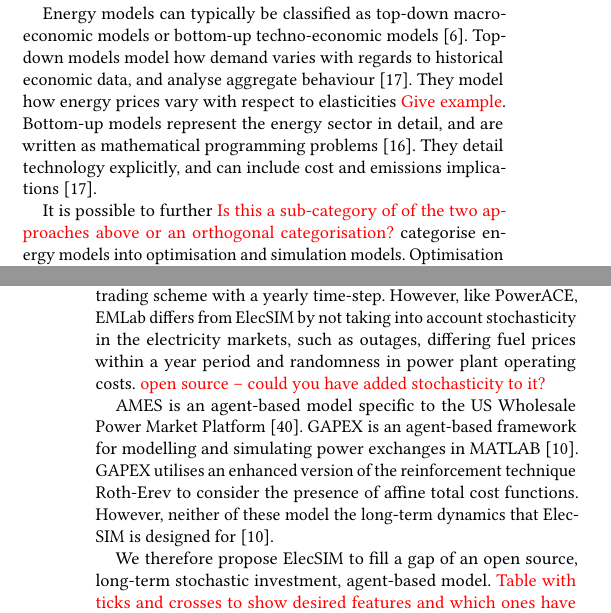
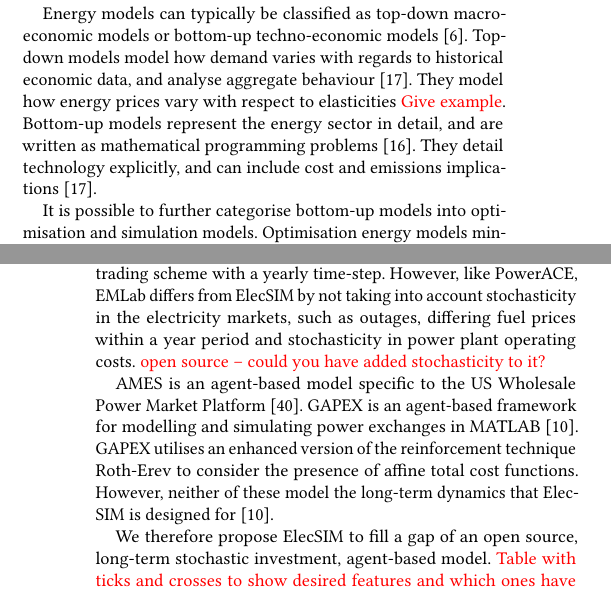
Before and after one commit to alexanderkell/elecsim-paper, a LaTeX paper (template/samples/sample-sigconf.tex, which reads template/samples/literature_review.tex): two parts of the columns of pages 2 and 3 of 10, joined at a grey line, cut so that both start at the same text, the shorter picture padded with empty space. Compiled offline with pdfLaTeX.

Commit message:
Categorisation of bottom-up modes

```diff
--- a/template/samples/literature_review.tex
+++ b/template/samples/literature_review.tex
@@ -4,7 +4,7 @@ Energy policy modelling is an example where simulation can be used. Real-life ex
 
 Energy models can typically be classified as top-down macro-economic models or bottom-up techno-economic models~\cite{Bohringer1998}. Top-down models model how demand varies with regards to historical economic data, and analyse aggregate behaviour~\cite{Hall2016}. They model how energy prices vary with respect to elasticities {\color{red}Give example}. Bottom-up models represent the energy sector in detail, and are written as mathematical programming problems~\cite{Gargiulo2013}. They detail technology explicitly, and can include cost and emissions implications~\cite{Hall2016}.
 
-It is possible to further {\color{red}Is this a sub-category of of the two approaches above or an orthogonal categorisation?} categorise energy models into optimisation and simulation models. Optimisation energy models minimise costs or maximise welfare from the perspective of a central planner, for instance a government~\cite{Keles2017}. A use-case would be a government that wants cheap, reliable and low-carbon electricity supply by a future date. An optimisation model would find the optimal mix of generators to meet this whilst taking into account the constraints. Examples of optimisation models are MARKAL/TIMES~\cite{Fishbone1981} and MESSAGE~\cite{Schrattenholzer1981}. MARKAL is possibly the most widely used general purpose energy systems model~\cite{Pfenninger2014}.
+It is possible to further categorise bottom-up models into optimisation and simulation models. Optimisation energy models minimise costs or maximise welfare from the perspective of a central planner, for instance a government~\cite{Keles2017}. A use-case would be a government that wants cheap, reliable and low-carbon electricity supply by a future date. An optimisation model would find the optimal mix of generators to meet this whilst taking into account the constraints. Examples of optimisation models are MARKAL/TIMES~\cite{Fishbone1981} and MESSAGE~\cite{Schrattenholzer1981}. MARKAL is possibly the most widely used general purpose energy systems model~\cite{Pfenninger2014}.
 
 However, electricity market liberalisation in many Western democracies has changed the framework conditions. Centralised, monopolistic, decision making entities has given way to multiple heterogeneous agents acting in their own best interest~\cite{Most2010}. Therefore, certain policy options which encourage changes must be used by a central planner to attain a desired outcome, for example carbon taxes or subsidies. It is therefore proposed that these complex agents are modelled using agent-based modelling.
 
@@ -16,7 +16,7 @@ EMCAS is a closed source agent-based framework which investigates the interactio
 
 PowerACE is also a closed source agent-based simulation of electricity markets that integrates short-term perspectives of daily electricity trading and long-term investment decisions~\cite{Rothengatter2007}. Similarly to ElecSIM, PowerACE initialises agents with all power plants in their respective country. However, unlike ElecSIM, PowerACE does not take into account stochasticity of price risks in electricity markets which is of crucial importance to real markets~\cite{Most2010}.
 
-EMLab is also an agent-based modelling toolkit for the electricity market~\cite{Chappin2017}. EMLab models an endogenous European emissions trading scheme with a yearly time-step. However, like PowerACE, EMLab differs from ElecSIM by not taking into account stochasticity in the electricity markets, such as outages, differing fuel prices within a year period and randomness in power plant operating costs. {\color{red} open source -- could you have added stochasticity to it?}
+EMLab is also an agent-based modelling toolkit for the electricity market~\cite{Chappin2017}. EMLab models an endogenous European emissions trading scheme with a yearly time-step. However, like PowerACE, EMLab differs from ElecSIM by not taking into account stochasticity in the electricity markets, such as outages, differing fuel prices within a year period and stochasticity in power plant operating costs. {\color{red} open source -- could you have added stochasticity to it?}
 
 AMES is an agent-based model specific to the US Wholesale Power Market Platform~\cite{Sun2007}. GAPEX is an agent-based framework for modelling and simulating power exchanges in MATLAB \cite{Cincotti2013}. GAPEX utilises an enhanced version of the reinforcement technique Roth-Erev to consider the presence of affine total cost functions. However, neither of these model the long-term dynamics that ElecSIM is designed for~\cite{Cincotti2013}.
 
```
Also changed, not shown: template/samples/sample-sigconf.pdf, 1 other file.
